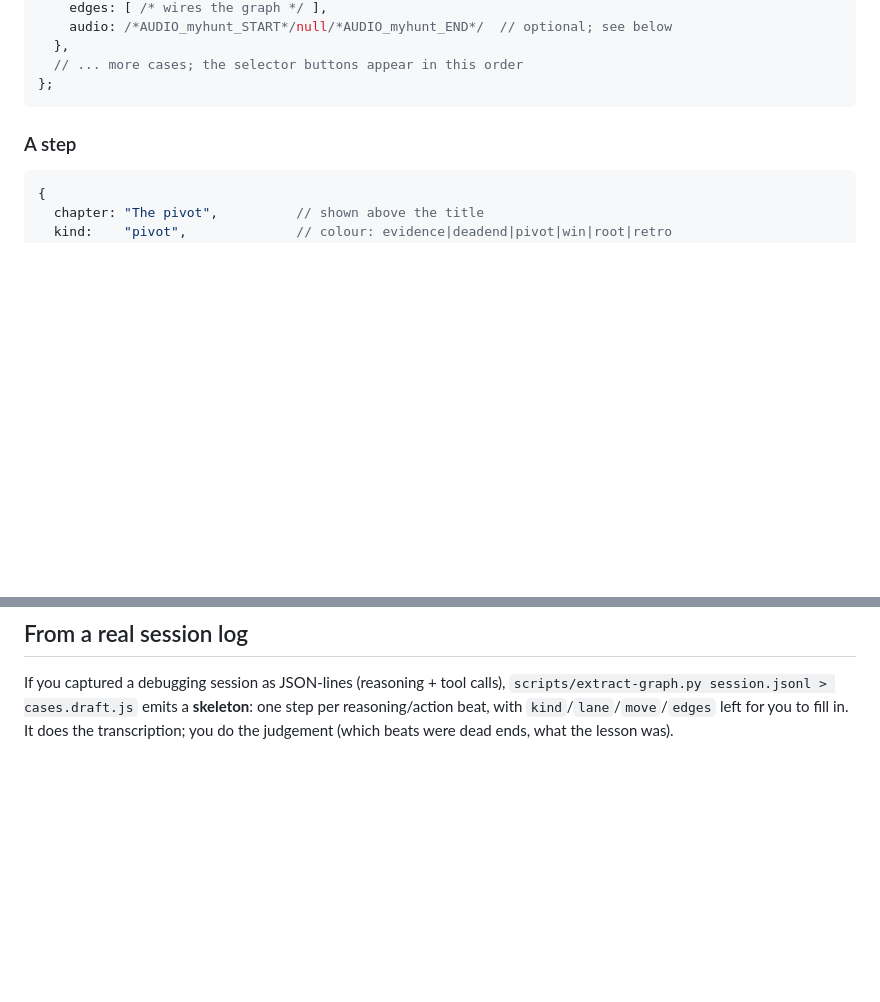
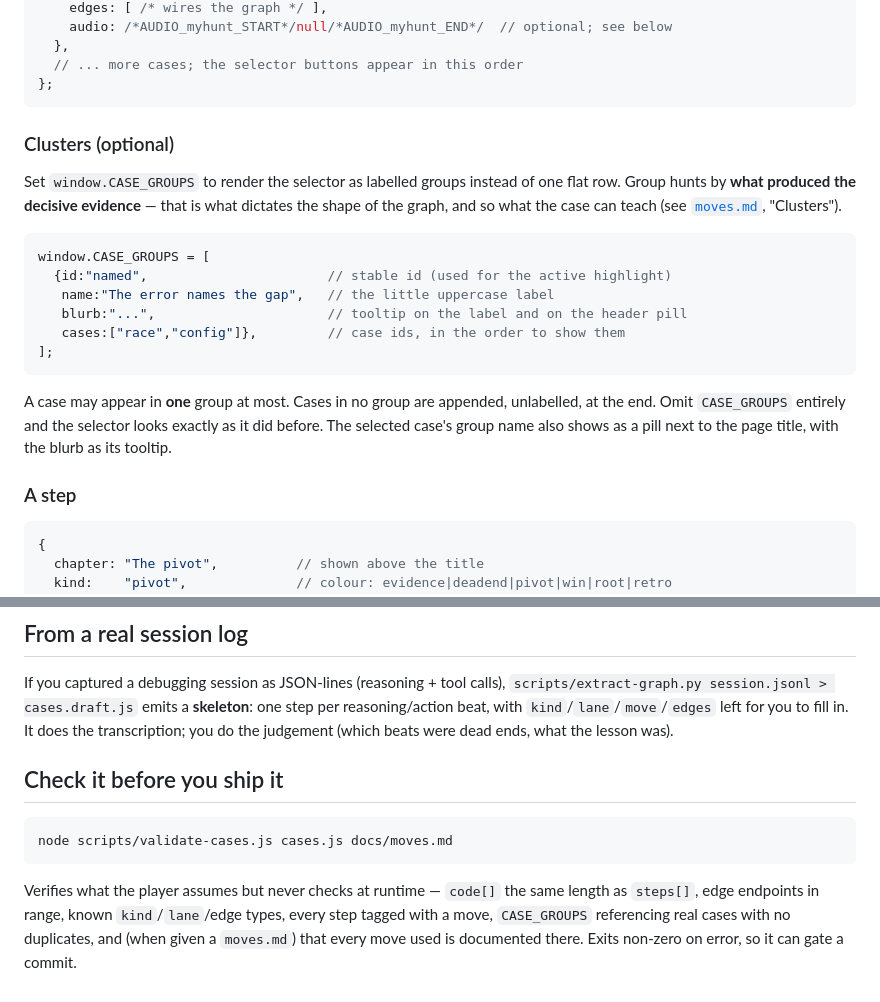
Before and after one commit to collberg/bug-hunt, a Markdown page: docs/authoring.md, 2 parts joined by grey strips. Drawn GitHub-style; blank space fills up the shorter version.

````diff
--- a/docs/authoring.md
+++ b/docs/authoring.md
@@ -19,6 +19,27 @@ window.CASES = {
   // ... more cases; the selector buttons appear in this order
 };
 ```
+
+### Clusters (optional)
+
+Set `window.CASE_GROUPS` to render the selector as labelled groups instead of
+one flat row. Group hunts by **what produced the decisive evidence** — that is
+what dictates the shape of the graph, and so what the case can teach (see
+[`moves.md`](moves.md), "Clusters").
+
+```js
+window.CASE_GROUPS = [
+  {id:"named",                       // stable id (used for the active highlight)
+   name:"The error names the gap",   // the little uppercase label
+   blurb:"...",                      // tooltip on the label and on the header pill
+   cases:["race","config"]},         // case ids, in the order to show them
+];
+```
+
+A case may appear in **one** group at most. Cases in no group are appended,
+unlabelled, at the end. Omit `CASE_GROUPS` entirely and the selector looks
+exactly as it did before. The selected case's group name also shows as a pill
+next to the page title, with the blurb as its tooltip.
 
 ### A step
 
@@ -94,3 +115,15 @@ If you captured a debugging session as JSON-lines (reasoning + tool calls),
 one step per reasoning/action beat, with `kind`/`lane`/`move`/`edges` left for
 you to fill in. It does the transcription; you do the judgement (which beats were
 dead ends, what the lesson was).
+
+## Check it before you ship it
+
+```
+node scripts/validate-cases.js cases.js docs/moves.md
+```
+
+Verifies what the player assumes but never checks at runtime — `code[]` the same
+length as `steps[]`, edge endpoints in range, known `kind`/`lane`/edge types,
+every step tagged with a move, `CASE_GROUPS` referencing real cases with no
+duplicates, and (when given a `moves.md`) that every move used is documented
+there. Exits non-zero on error, so it can gate a commit.
````
Also changed, not shown: README.md (+12 -2 lines), docs/moves.md (+34 -8 lines), docs/screenshot.png, 2 other files.
